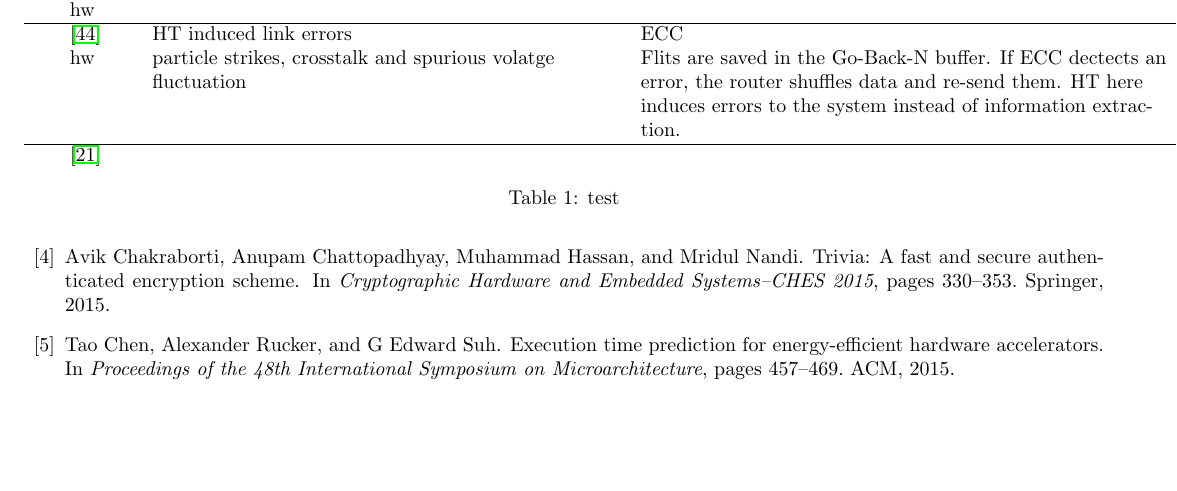
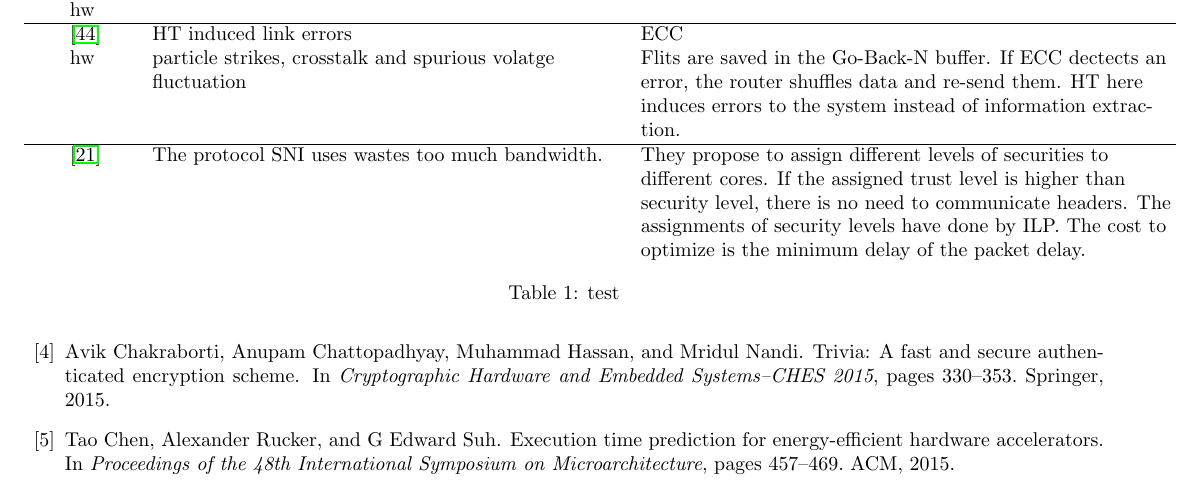
Before and after one commit to byzhou/2015_winter, a LaTeX document (week1.tex): part of page 5 of 7, cut so that both start at the same text, the shorter picture padded with empty space. Compiled offline with pdfLaTeX.

Commit message:
AUTOCOMMIT bobzhou@bobzhou-ThinkCentre-M73:Sun Apr 10 20:44:38 EDT 2016

```diff
--- a/week1.tex
+++ b/week1.tex
@@ -345,7 +345,11 @@ We assume that the data communication channel has been compromised.
 	\hline
 	% Automatic ILP-based Firewall Insertion for Secure Application-specific
 	% Network-on-Chip
-	~\cite{hu2015automatic} &													&\\
+	~\cite{hu2015automatic} & The protocol SNI uses wastes too much bandwidth.  & They propose to assign different levels of securities to 	\\
+							&													& different cores. If the assigned trust level is higher than\\
+							&													& security level, there is no need to communicate headers. The \\
+							&													& assignments of security levels have done by ILP. The cost to\\
+							&													& optimize is the minimum delay of the packet delay. \\
 
 	\end{tabular}
 	\caption{test}
```
